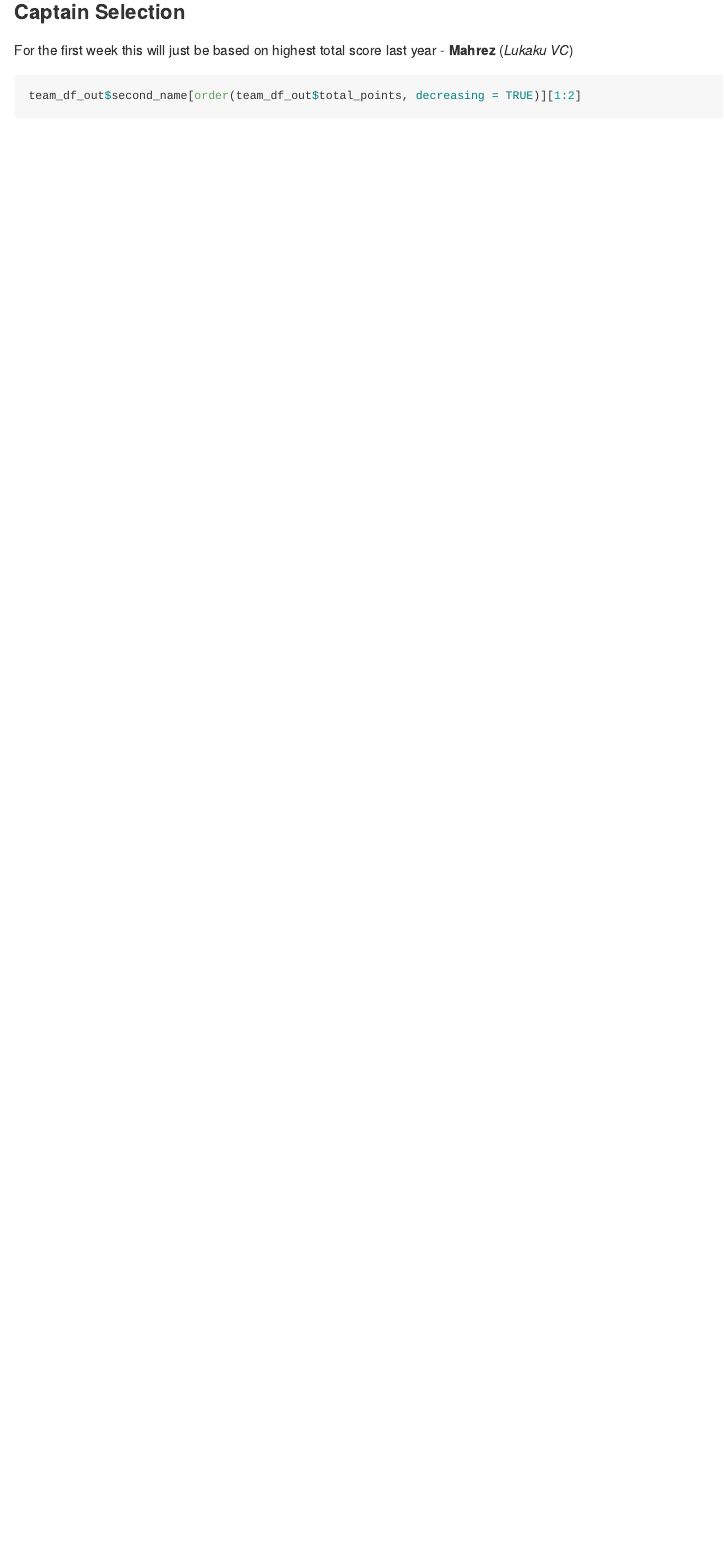
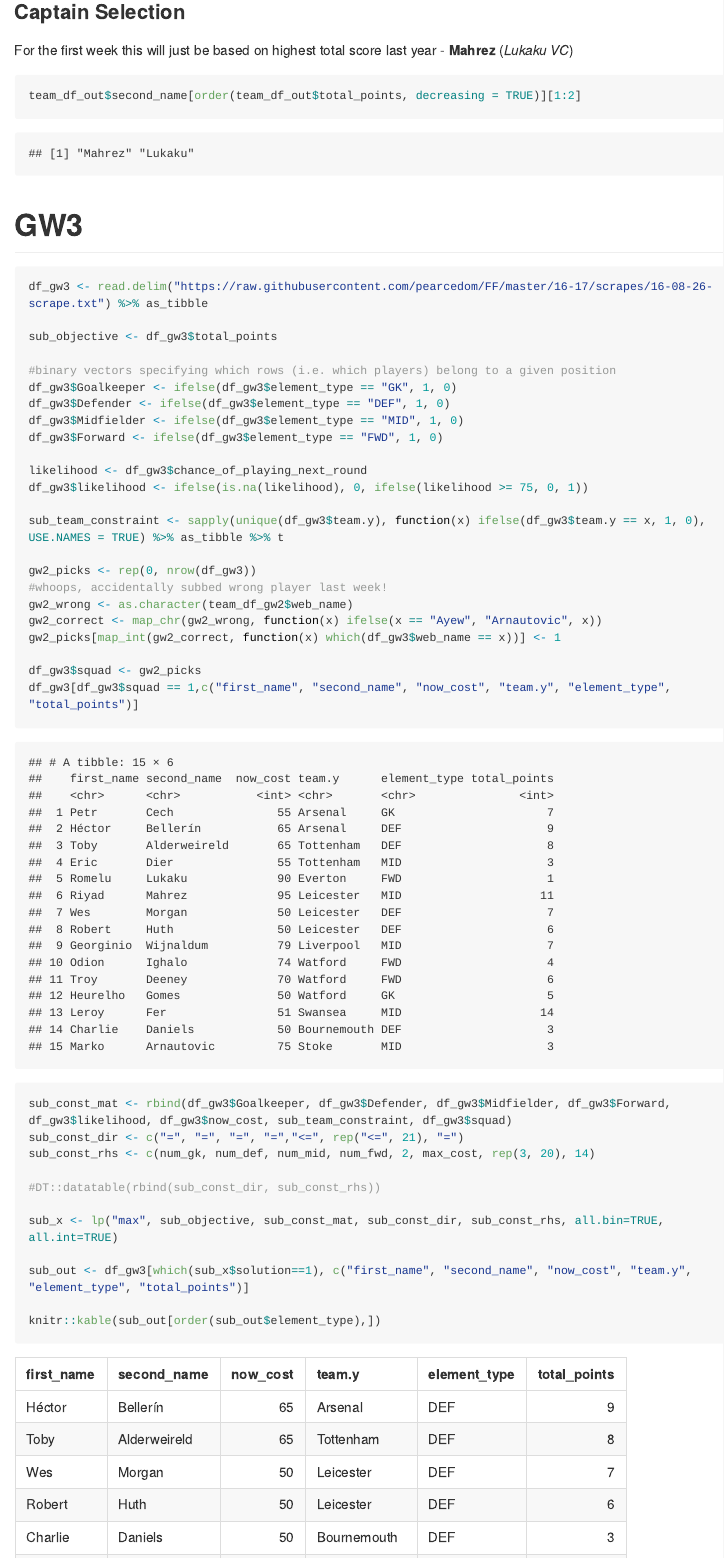
Before and after one commit to pearcedom/FF, an R Markdown document (16-17/lineup-select/linearp-selection.Rmd): the page in a window 1100 px wide, from 8050 px down before the commit and from 8030 px down after it, so that both start at the same text. Rendered offline with R 4.5, knitr and Pandoc, with nearby package versions; long lines of code are wrapped.

Commit message:
GW3 team selection

````diff
--- a/16-17/lineup-select/linearp-selection.Rmd
+++ b/16-17/lineup-select/linearp-selection.Rmd
@@ -204,3 +203,53 @@
 ```{r}
 team_df_out$second_name[order(team_df_out$total_points, decreasing = TRUE)][1:2]
 ```
+
+# GW3
+```{r}
+df_gw3 <- read.delim("https://raw.githubusercontent.com/pearcedom/FF/master/16-17/scrapes/16-08-26-scrape.txt") %>% as_tibble
+
+sub_objective <- df_gw3$total_points
+
+#binary vectors specifying which rows (i.e. which players) belong to a given position
+df_gw3$Goalkeeper <- ifelse(df_gw3$element_type == "GK", 1, 0)
+df_gw3$Defender <- ifelse(df_gw3$element_type == "DEF", 1, 0)
+df_gw3$Midfielder <- ifelse(df_gw3$element_type == "MID", 1, 0)
+df_gw3$Forward <- ifelse(df_gw3$element_type == "FWD", 1, 0)
+
+likelihood <- df_gw3$chance_of_playing_next_round
+df_gw3$likelihood <- ifelse(is.na(likelihood), 0, ifelse(likelihood >= 75, 0, 1))
+
+sub_team_constraint <- sapply(unique(df_gw3$team.y), function(x) ifelse(df_gw3$team.y == x, 1, 0), USE.NAMES = TRUE) %>% as_tibble %>% t
+
+gw2_picks <- rep(0, nrow(df_gw3))
+#whoops, accidentally subbed wrong player last week!
+gw2_wrong <- as.character(team_df_gw2$web_name)
+gw2_correct <- map_chr(gw2_wrong, function(x) ifelse(x == "Ayew", "Arnautovic", x))
+gw2_picks[map_int(gw2_correct, function(x) which(df_gw3$web_name == x))] <- 1
+
+df_gw3$squad <- gw2_picks
+df_gw3[df_gw3$squad == 1,c("first_name", "second_name", "now_cost", "team.y", "element_type", "total_points")]
+
+
+sub_const_mat <- rbind(df_gw3$Goalkeeper, df_gw3$Defender, df_gw3$Midfielder, df_gw3$Forward, df_gw3$likelihood, df_gw3$now_cost, sub_team_constraint, df_gw3$squad)
+sub_const_dir <- c("=", "=", "=", "=","<=", rep("<=", 21), "=")
+sub_const_rhs <- c(num_gk, num_def, num_mid, num_fwd, 2, max_cost, rep(3, 20), 14)
+
+#DT::datatable(rbind(sub_const_dir, sub_const_rhs))
+
+sub_x <- lp("max", sub_objective, sub_const_mat, sub_const_dir, sub_const_rhs, all.bin=TRUE, all.int=TRUE)
+
+sub_out <- df_gw3[which(sub_x$solution==1), c("first_name", "second_name", "now_cost", "team.y", "element_type", "total_points")]
+
+knitr::kable(sub_out[order(sub_out$element_type),])
+```
+
+### Check who's been removed
+
+```{r}
+sapply(as.character(team_df$second_name), function(x) which(x == as.character(sub_out$second_name)))
+```
+
+### And we need to select our starting 11 once again
+
+```{r}
````
Also changed, not shown: 16-17/lineup-select/linearp-selection.Rmd (18 more changed lines).
